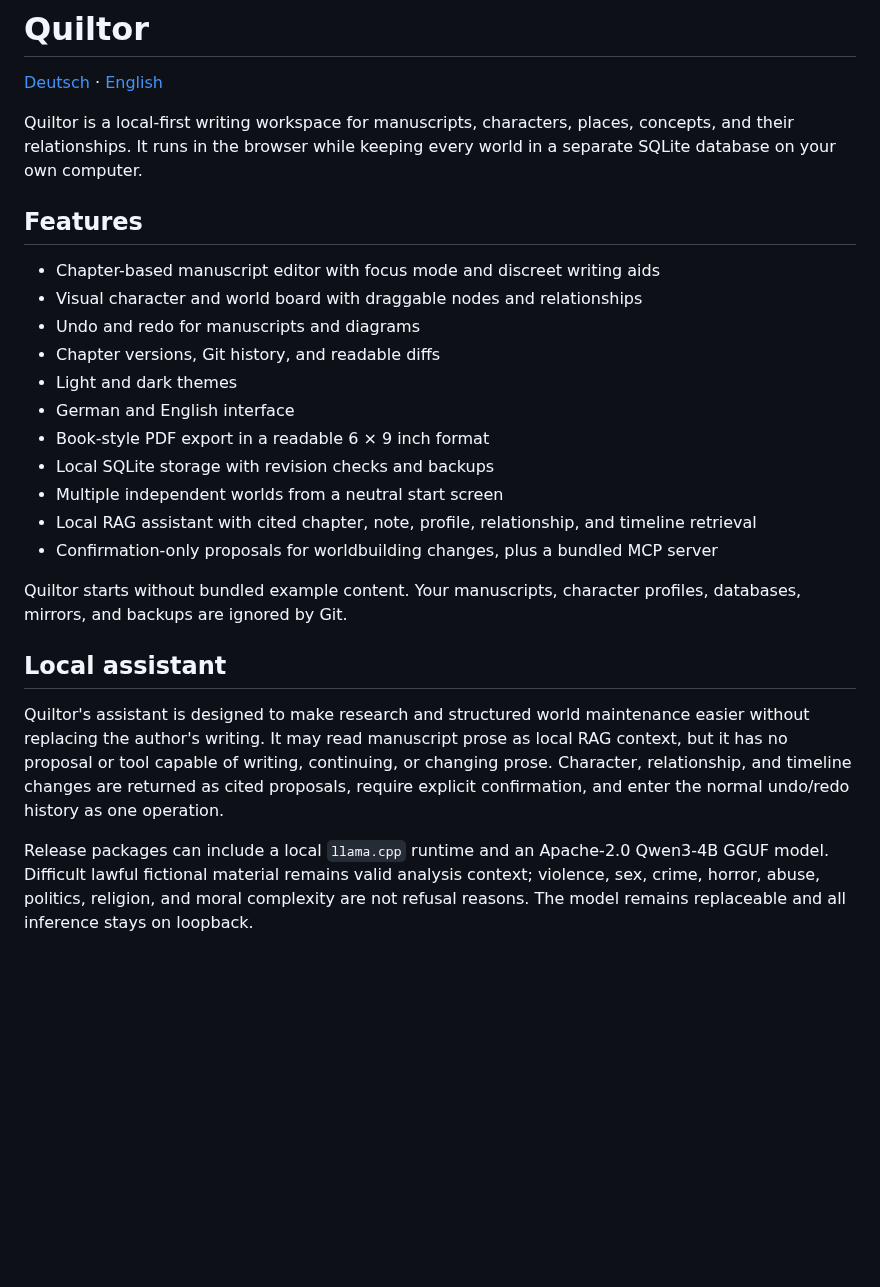
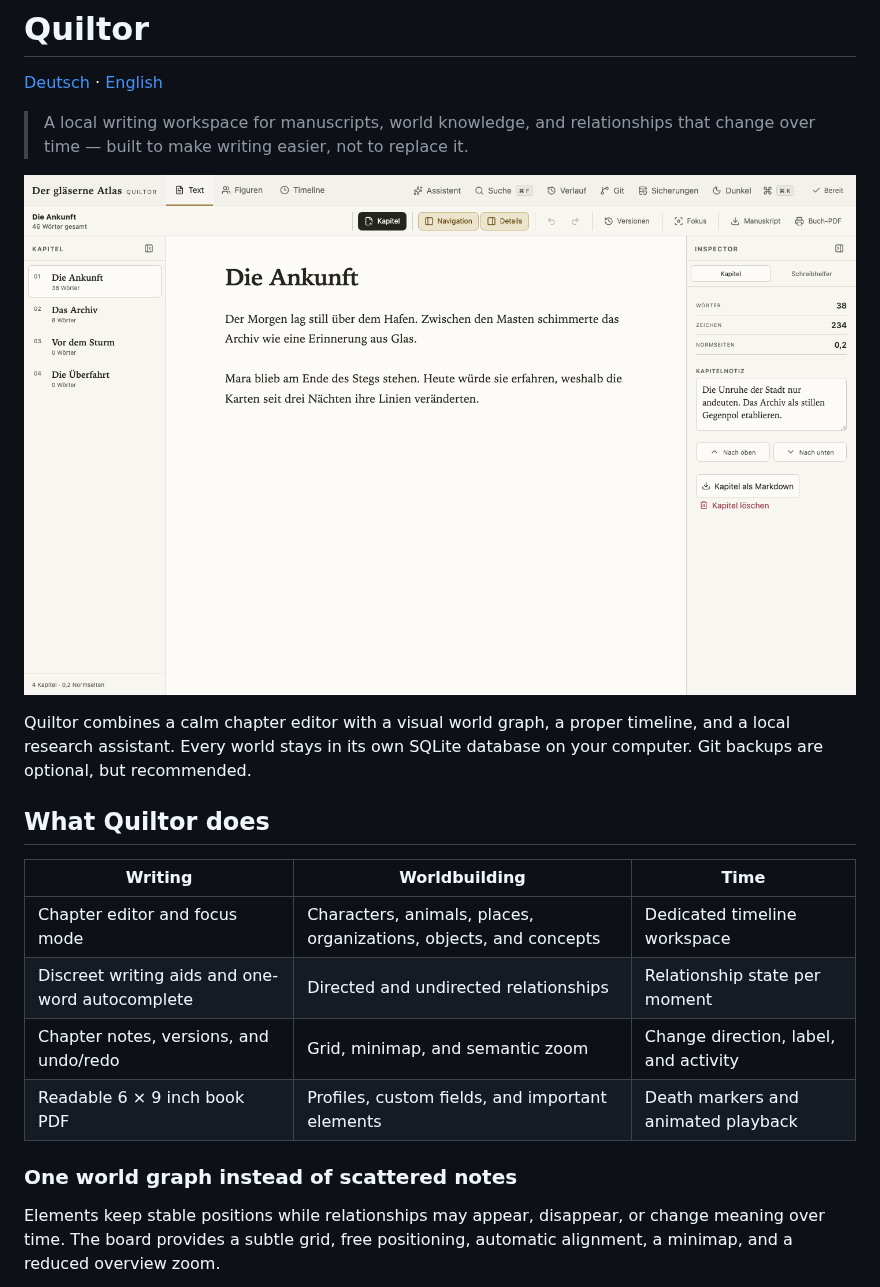
Before and after one commit to Tim3399/quiltor, a Markdown page: README.en.md, the part around one of its changes. Rendered like a GitHub page; pictures changed too: docs/screenshots/manuscript.png (added); blank space fills up the shorter version.

```diff
--- a/README.en.md
+++ b/README.en.md
@@ -2,39 +2,22 @@
 
 [Deutsch](README.md) · [English](README.en.md)
 
-Quiltor is a local-first writing workspace for manuscripts, characters, places,
-concepts, and their relationships. It runs in the browser while keeping every
-world in a separate SQLite database on your own computer.
+> A local writing workspace for manuscripts, world knowledge, and relationships that change over time — built to make writing easier, not to replace it.
 
-## Features
+![Quiltor manuscript workspace](docs/screenshots/manuscript.png)
 
-- Chapter-based manuscript editor with focus mode and discreet writing aids
-- Visual character and world board with draggable nodes and relationships
-- Undo and redo for manuscripts and diagrams
-- Chapter versions, Git history, and readable diffs
-- Light and dark themes
-- German and English interface
-- Book-style PDF export in a readable 6 × 9 inch format
-- Local SQLite storage with revision checks and backups
-- Multiple independent worlds from a neutral start screen
-- Local RAG assistant with cited chapter, note, profile, relationship, and timeline retrieval
-- Confirmation-only proposals for worldbuilding changes, plus a bundled MCP server
+Quiltor combines a calm chapter editor with a visual world graph, a proper timeline, and a local research assistant. Every world stays in its own SQLite database on your computer. Git backups are optional, but recommended.
 
-Quiltor starts without bundled example content. Your manuscripts, character
-profiles, databases, mirrors, and backups are ignored by Git.
+## What Quiltor does
 
-## Local assistant
+| Writing | Worldbuilding | Time |
+| --- | --- | --- |
+| Chapter editor and focus mode | Characters, animals, places, organizations, objects, and concepts | Dedicated timeline workspace |
+| Discreet writing aids and one-word autocomplete | Directed and undirected relationships | Relationship state per moment |
+| Chapter notes, versions, and undo/redo | Grid, minimap, and semantic zoom | Change direction, label, and activity |
+| Readable 6 × 9 inch book PDF | Profiles, custom fields, and important elements | Death markers and animated playback |
 
-Quiltor's assistant is designed to make research and structured world
-maintenance easier without replacing the author's writing. It may read
-manuscript prose as local RAG context, but it has no proposal or tool capable of
-writing, continuing, or changing prose. Character, relationship, and timeline
-changes are returned as cited proposals, require explicit confirmation, and
-enter the normal undo/redo history as one operation.
+### One world graph instead of scattered notes
 
-Release packages can include a local `llama.cpp` runtime and an Apache-2.0
-Qwen3-4B GGUF model. Difficult lawful fictional material remains valid analysis
-context; violence, sex, crime, horror, abuse, politics, religion, and moral
-complexity are not refusal reasons. The model remains replaceable and all
-inference stays on loopback.
+Elements keep stable positions while relationships may appear, disappear, or change meaning over time. The board provides a subtle grid, free positioning, automatic alignment, a minimap, and a reduced overview zoom.
 
```
Also changed, not shown: other parts of README.en.md (+95 -61 lines), README.md (+115 -109 lines), docs/screenshots/timeline-manager.png (added), docs/screenshots/timeline-playback.png (added), docs/screenshots/world-graph.png (added), 1 other file.
